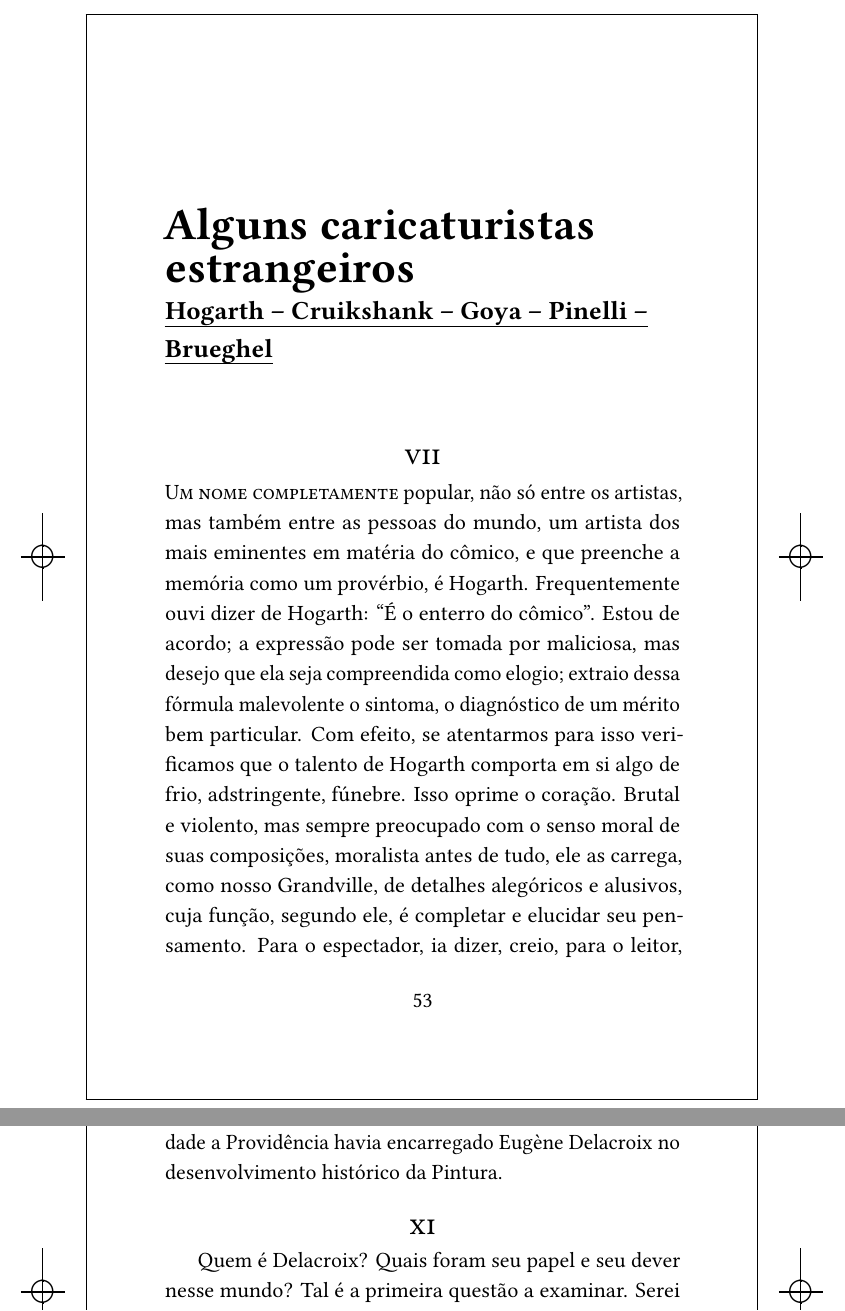
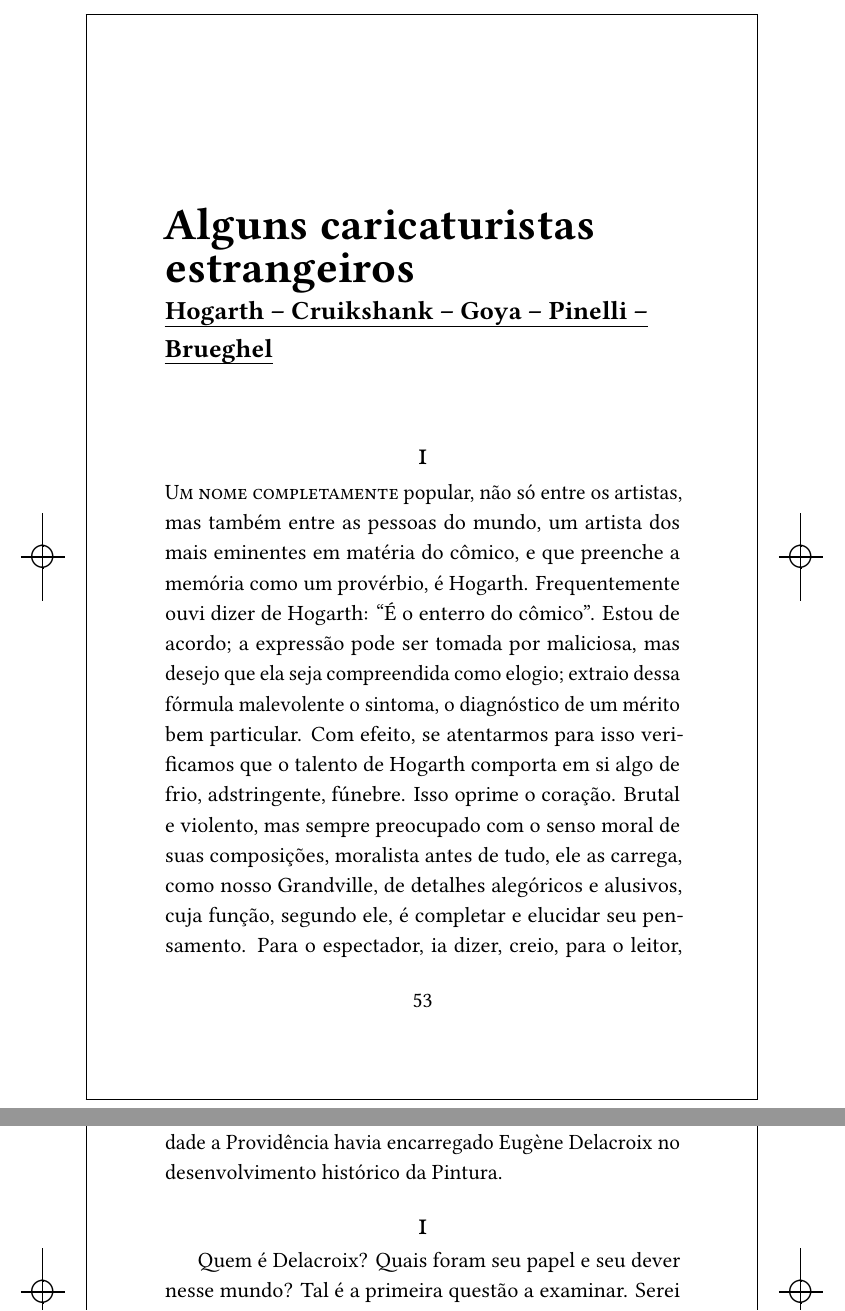
Before and after one commit to hedra-editora/baudelaire_escritos, a LaTeX book (LIVRO.tex, which reads TEXTO.tex): two parts of pages 53 and 81 of 123, joined at a grey line, cut so that both start at the same text. Compiled offline with LuaLaTeX; a missing font is replaced by an installed copy or a similar font; a LaTeX package or settings file that is missing is left out.

Commit message:
ajustando sectionitens

```diff
--- a/TEXTO.tex
+++ b/TEXTO.tex
@@ -674,6 +676,8 @@ ser duplo e de não ignorar nenhum fenômeno de sua dupla natureza.
 
 \vspace{-1cm}
 
+\setcounter{@sectionNumCenter}{0}
+
 \sectionitem
 
 \noindent\textsc{Um nome completamente} popular, não só entre os artistas, mas também
@@ -1375,6 +1379,8 @@ mágica graças à qual ele pôde traduzir a \textit{palavra} por imagens
 plásticas mais vivas e mais apropriadas do que as de algum criador de
 mesma profissão --- em resumo, de que especialidade a Providência havia
 encarregado Eugène \indiceBA{Delacroix}{Eugène} no desenvolvimento histórico da Pintura.
+
+\setcounter{@sectionNumCenter}{0}
 
 \sectionitem
 
```
Also changed, not shown: INTRO.tex (line endings or trailing spaces), LIVRO.pdf (added), TEXTO.tex (2 more changed lines), 7 other files.
